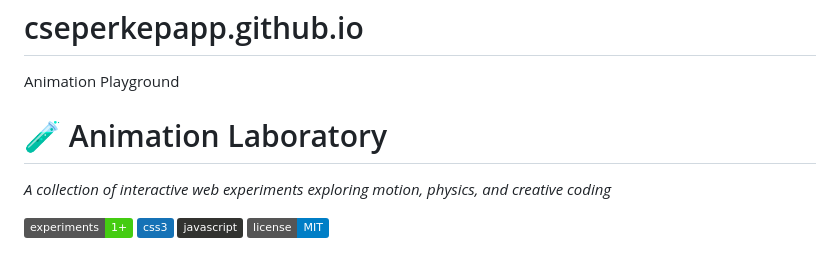
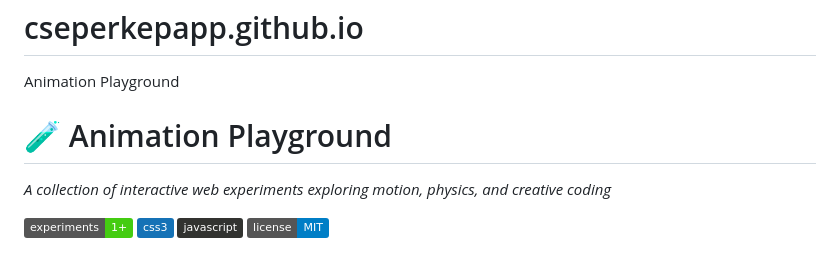
Before and after one commit to CseperkePapp/cseperkepapp.github.io, a Markdown page: README.md, the part around the change. GitHub-like rendering; badges without logos.

```diff
--- a/README.md
+++ b/README.md
@@ -1,7 +1,7 @@
 # cseperkepapp.github.io
 Animation Playground
 
-# 🧪 Animation Laboratory
+# 🧪 Animation Playground
 *A collection of interactive web experiments exploring motion, physics, and creative coding*
 
 ![Experiments](https://img.shields.io/badge/experiments-1+-brightgreen.svg)
```
